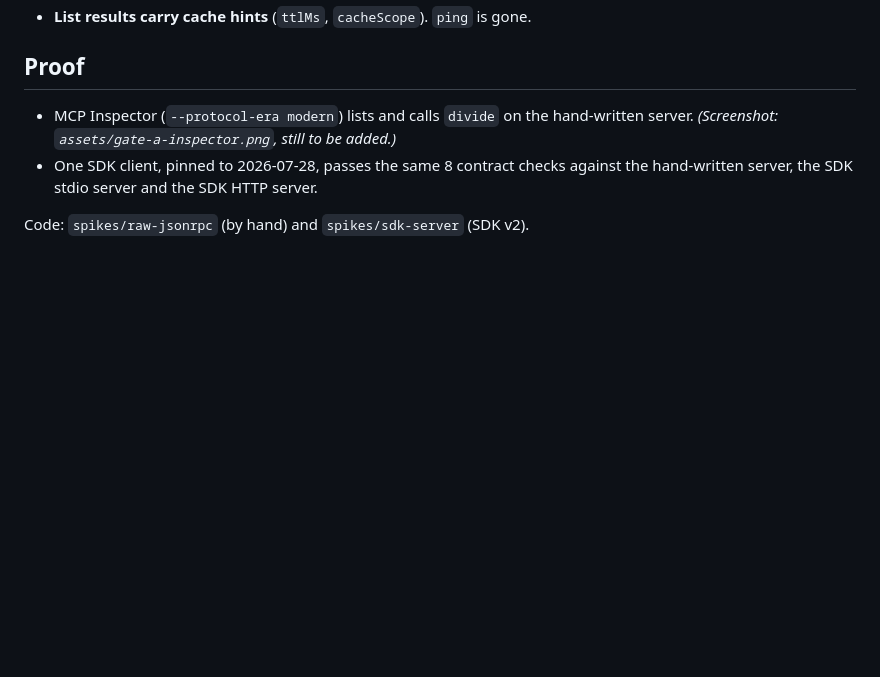
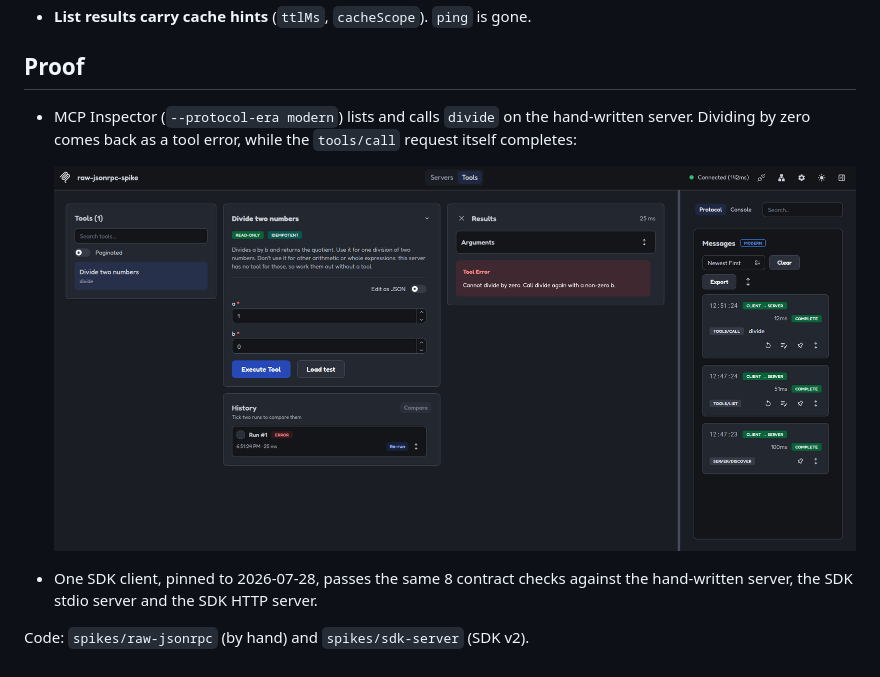
Before and after one commit to ronybarua-ethical18/devops-mcp-hub, a Markdown page: docs/writeups/01-mcp-on-the-wire.md, the part around the change. Drawn GitHub-style; pictures changed too: docs/writeups/assets/gate-a-inspector.png (added); blank space fills up the shorter version.

Commit message:
docs: add Gate A Inspector UI screenshot
Inspector 2.16.0 (modern era) lists divide on the hand-written server;
a=1 b=0 returns a tool error while tools/call completes.

```diff
--- a/docs/writeups/01-mcp-on-the-wire.md
+++ b/docs/writeups/01-mcp-on-the-wire.md
@@ -58,7 +58,10 @@ The spike's one tool is `divide`. Its three outcomes show the most useful distin
 
 ## Proof
 
-- MCP Inspector (`--protocol-era modern`) lists and calls `divide` on the hand-written server. _(Screenshot: `assets/gate-a-inspector.png`, still to be added.)_
+- MCP Inspector (`--protocol-era modern`) lists and calls `divide` on the hand-written server. Dividing by zero comes back as a tool error, while the `tools/call` request itself completes:
+
+  ![MCP Inspector 2.16.0 connected to raw-jsonrpc-spike over stdio: divide listed, a=1 b=0 returns a tool error, protocol log shows server/discover, tools/list and tools/call completing](assets/gate-a-inspector.png)
+
 - One SDK client, pinned to 2026-07-28, passes the same 8 contract checks against the hand-written server, the SDK stdio server and the SDK HTTP server.
 
 Code: `spikes/raw-jsonrpc` (by hand) and `spikes/sdk-server` (SDK v2).
```
